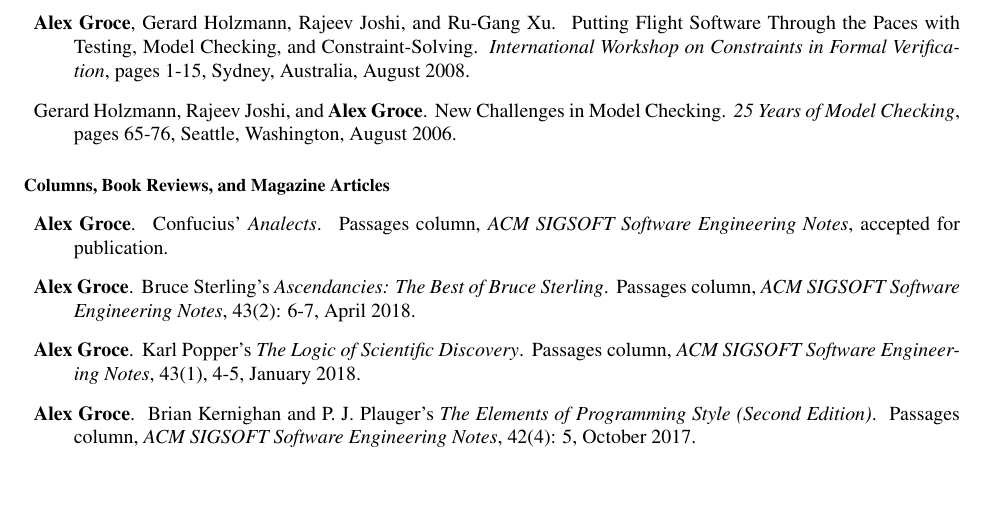
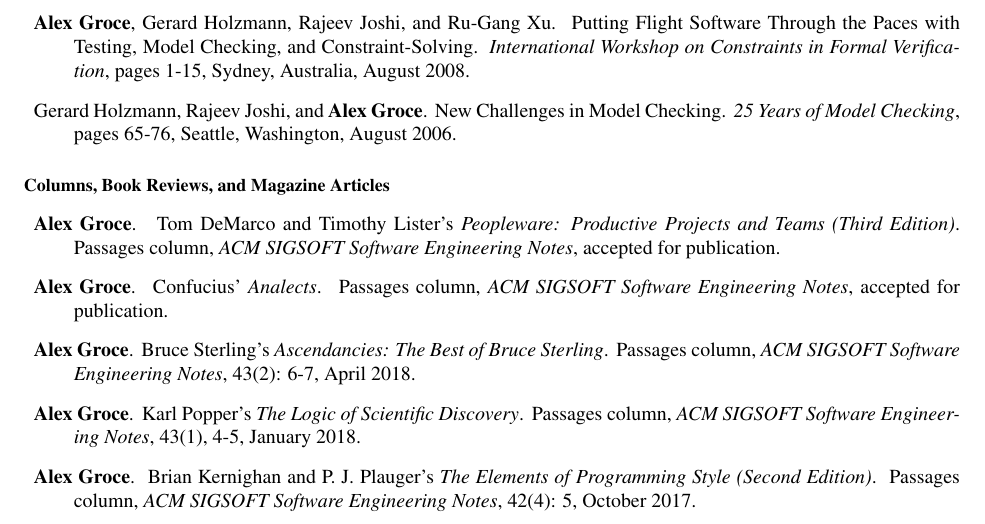
Before and after one commit to agroce/agroce.github.io, a LaTeX CV (CV/cv.tex): part of page 10 of 22, cut so that both start at the same text, the shorter picture padded with empty space. Compiled offline with pdfLaTeX.

Commit message:
new SEN column

```diff
--- a/CV/cv.tex
+++ b/CV/cv.tex
@@ -672,6 +672,11 @@ Gerard Holzmann, Rajeev Joshi, and {\bf Alex Groce}.
 
 \begin{Columns, Book Reviews, and Magazine Articles}
 \item {\bf Alex Groce}.
+\newblock Tom DeMarco and Timothy Lister's \emph{Peopleware: Productive Projects and Teams (Third Edition)}.
+\newblock Passages column, \emph{ACM SIGSOFT Software Engineering
+  Notes}, accepted for publication.
+
+\item {\bf Alex Groce}.
 \newblock Confucius' \emph{Analects}.
 \newblock Passages column, \emph{ACM SIGSOFT Software Engineering
   Notes}, accepted for publication.
```
Also changed, not shown: CV/cv.pdf, cv.pdf, passages/PeoplewareReview.pdf (added), 1 other file.
